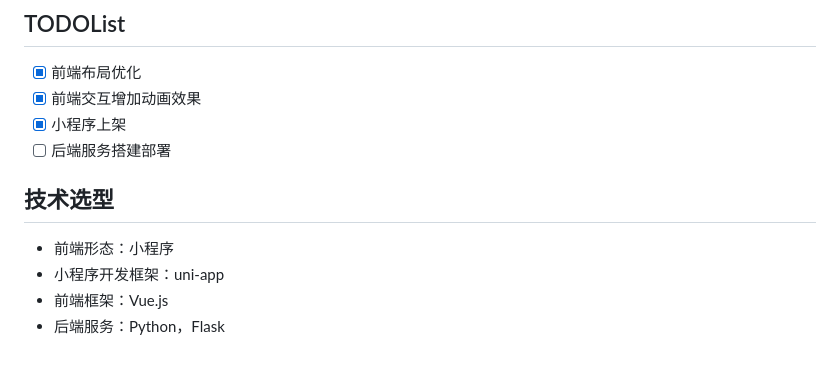
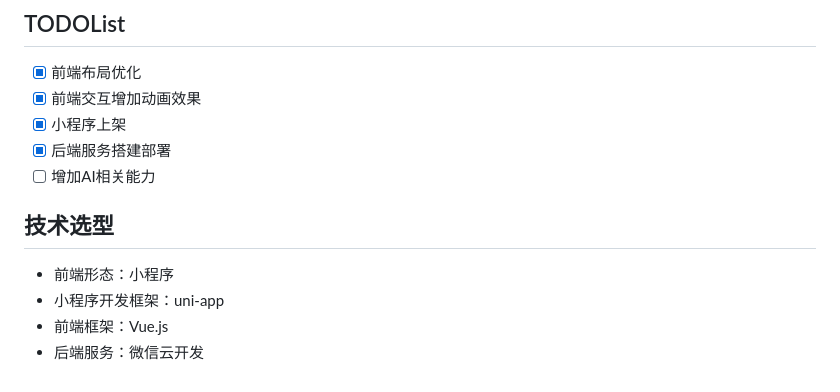
Before and after one commit to wangwang4git/ChineseDetection, a Markdown page: plan.md, the part around one of its changes. Drawn GitHub-style.

```diff
--- a/plan.md
+++ b/plan.md
@@ -182,11 +240,12 @@ fix运行错误提示词参考：
 - [x] 前端布局优化
 - [x] 前端交互增加动画效果
 - [x] 小程序上架
-- [ ] 后端服务搭建部署
+- [x] 后端服务搭建部署
+- [ ] 增加AI相关能力
 
 ## 技术选型
 
 - 前端形态：小程序
 - 小程序开发框架：uni-app
 - 前端框架：Vue.js
-- 后端服务：Python，Flask
+- 后端服务：微信云开发
```
Also changed, not shown: other parts of plan.md (+58 -0 lines).
